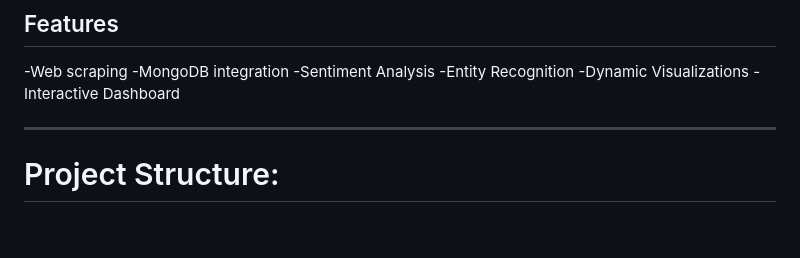
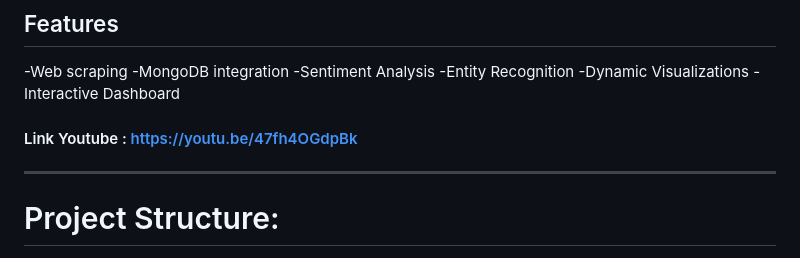
Before and after one commit to MohammadAliAlkaderyy/Web_Scraper, a Markdown page: README.md, the part around the change. GitHub-like rendering; blank space fills up the shorter version.

```diff
--- a/README.md
+++ b/README.md
@@ -15,7 +15,7 @@ ArticleScraper is a Python project designed to scrape articles from a website us
 -Dynamic Visualizations
 -Interactive Dashboard
 
-
+#### Link Youtube : https://youtu.be/47fh4OGdpBk
 
 -------------------------------------------------------------------------------------------------------------
 
```
